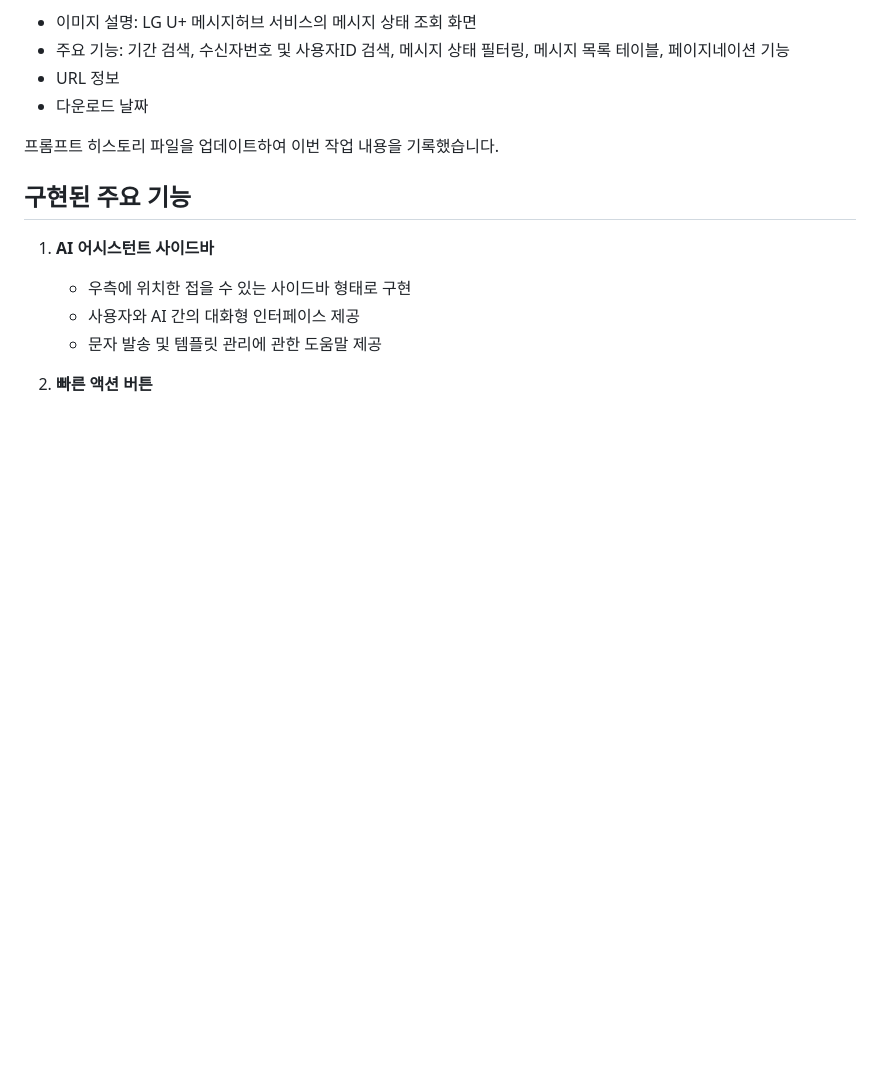
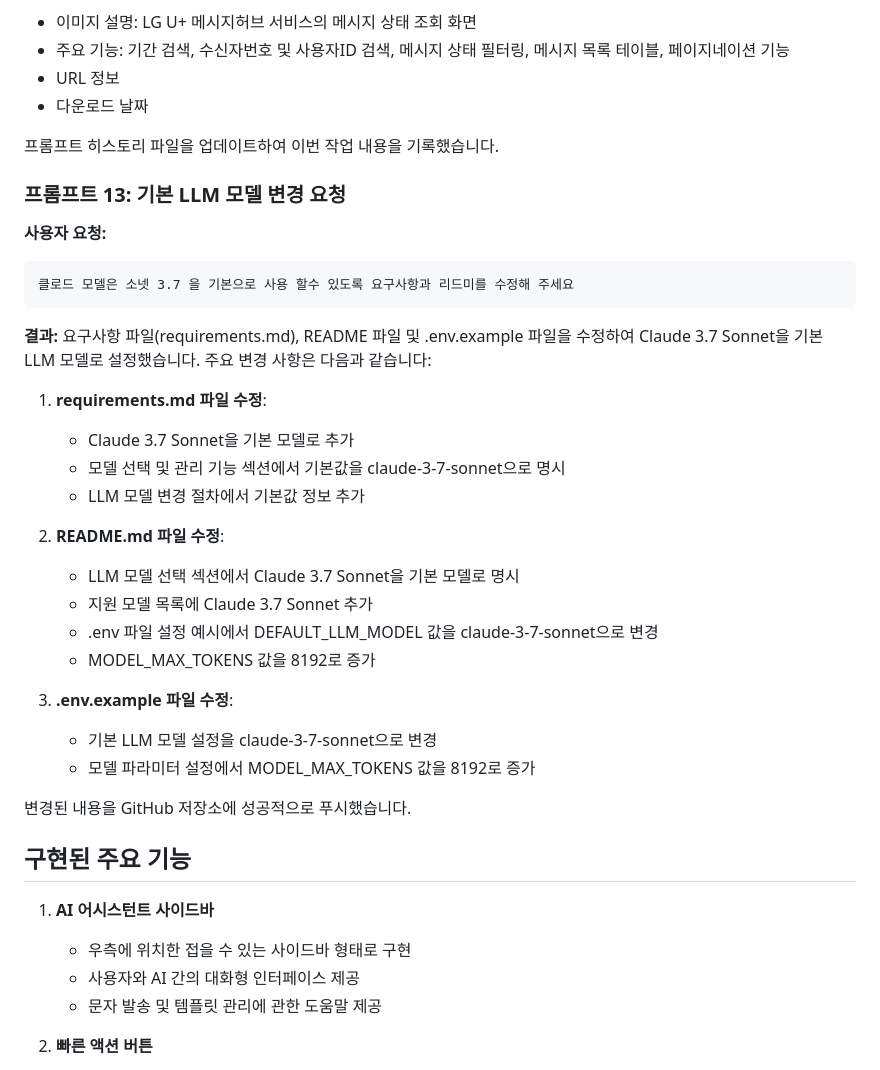
Before and after one commit to medialog-AX-TF/msghub2.0, a Markdown page: prompt_history.md, the part around the change. Drawn GitHub-style; blank space fills up the shorter version.

Commit message:
프롬프트 히스토리 업데이트: 기본 LLM 모델 변경 요청

````diff
--- a/prompt_history.md
+++ b/prompt_history.md
@@ -291,6 +291,33 @@ LG U+ 메시지허브 서비스의 메시지 상태 조회 화면 이미지를
 
 프롬프트 히스토리 파일을 업데이트하여 이번 작업 내용을 기록했습니다.
 
+### 프롬프트 13: 기본 LLM 모델 변경 요청
+
+**사용자 요청:**
+```
+클로드 모델은 소넷 3.7 을 기본으로 사용 할수 있도록 요구사항과 리드미를 수정해 주세요
+```
+
+**결과:**
+요구사항 파일(requirements.md), README 파일 및 .env.example 파일을 수정하여 Claude 3.7 Sonnet을 기본 LLM 모델로 설정했습니다. 주요 변경 사항은 다음과 같습니다:
+
+1. **requirements.md 파일 수정**:
+   - Claude 3.7 Sonnet을 기본 모델로 추가
+   - 모델 선택 및 관리 기능 섹션에서 기본값을 claude-3-7-sonnet으로 명시
+   - LLM 모델 변경 절차에서 기본값 정보 추가
+
+2. **README.md 파일 수정**:
+   - LLM 모델 선택 섹션에서 Claude 3.7 Sonnet을 기본 모델로 명시
+   - 지원 모델 목록에 Claude 3.7 Sonnet 추가
+   - .env 파일 설정 예시에서 DEFAULT_LLM_MODEL 값을 claude-3-7-sonnet으로 변경
+   - MODEL_MAX_TOKENS 값을 8192로 증가
+
+3. **.env.example 파일 수정**:
+   - 기본 LLM 모델 설정을 claude-3-7-sonnet으로 변경
+   - 모델 파라미터 설정에서 MODEL_MAX_TOKENS 값을 8192로 증가
+
+변경된 내용을 GitHub 저장소에 성공적으로 푸시했습니다.
+
 ## 구현된 주요 기능
 
 1. **AI 어시스턴트 사이드바**
````
